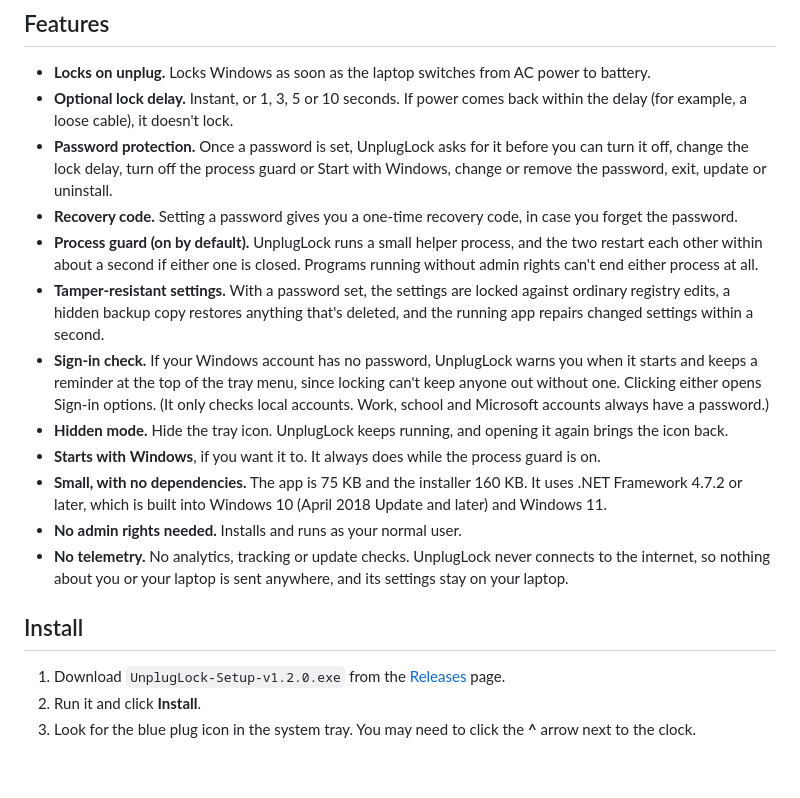
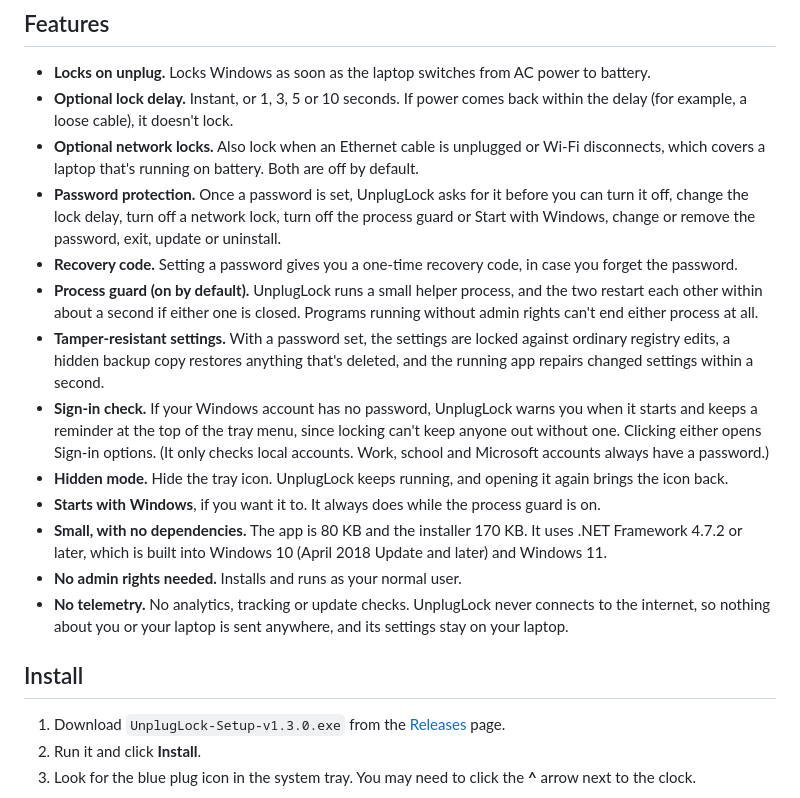
Before and after one commit to itsyohanes/UnplugLock, a Markdown page: README.md, the part around one of its changes. Rendered like a GitHub page; blank space fills up the shorter version.

```diff
--- a/README.md
+++ b/README.md
@@ -29,20 +29,21 @@ The laptop itself can be replaced. What's harder to replace is everything you're
 
 - **Locks on unplug.** Locks Windows as soon as the laptop switches from AC power to battery.
 - **Optional lock delay.** Instant, or 1, 3, 5 or 10 seconds. If power comes back within the delay (for example, a loose cable), it doesn't lock.
-- **Password protection.** Once a password is set, UnplugLock asks for it before you can turn it off, change the lock delay, turn off the process guard or Start with Windows, change or remove the password, exit, update or uninstall.
+- **Optional network locks.** Also lock when an Ethernet cable is unplugged or Wi-Fi disconnects, which covers a laptop that's running on battery. Both are off by default.
+- **Password protection.** Once a password is set, UnplugLock asks for it before you can turn it off, change the lock delay, turn off a network lock, turn off the process guard or Start with Windows, change or remove the password, exit, update or uninstall.
 - **Recovery code.** Setting a password gives you a one-time recovery code, in case you forget the password.
 - **Process guard (on by default).** UnplugLock runs a small helper process, and the two restart each other within about a second if either one is closed. Programs running without admin rights can't end either process at all.
 - **Tamper-resistant settings.** With a password set, the settings are locked against ordinary registry edits, a hidden backup copy restores anything that's deleted, and the running app repairs changed settings within a second.
 - **Sign-in check.** If your Windows account has no password, UnplugLock warns you when it starts and keeps a reminder at the top of the tray menu, since locking can't keep anyone out without one. Clicking either opens Sign-in options. (It only checks local accounts. Work, school and Microsoft accounts always have a password.)
 - **Hidden mode.** Hide the tray icon. UnplugLock keeps running, and opening it again brings the icon back.
 - **Starts with Windows**, if you want it to. It always does while the process guard is on.
-- **Small, with no dependencies.** The app is 75 KB and the installer 160 KB. It uses .NET Framework 4.7.2 or later, which is built into Windows 10 (April 2018 Update and later) and Windows 11.
+- **Small, with no dependencies.** The app is 80 KB and the installer 170 KB. It uses .NET Framework 4.7.2 or later, which is built into Windows 10 (April 2018 Update and later) and Windows 11.
 - **No admin rights needed.** Installs and runs as your normal user.
 - **No telemetry.** No analytics, tracking or update checks. UnplugLock never connects to the internet, so nothing about you or your laptop is sent anywhere, and its settings stay on your laptop.
 
 ## Install
 
-1. Download `UnplugLock-Setup-v1.2.0.exe` from the [Releases](https://github.com/itsyohanes/UnplugLock/releases) page.
+1. Download `UnplugLock-Setup-v1.3.0.exe` from the [Releases](https://github.com/itsyohanes/UnplugLock/releases) page.
 2. Run it and click **Install**.
 3. Look for the blue plug icon in the system tray. You may need to click the **^** arrow next to the clock.
 
```
Also changed, not shown: other parts of README.md (+20 -2 lines), docs/tray-context-menu.png (added), docs/tray-menu.png (deleted), 5 other files.
